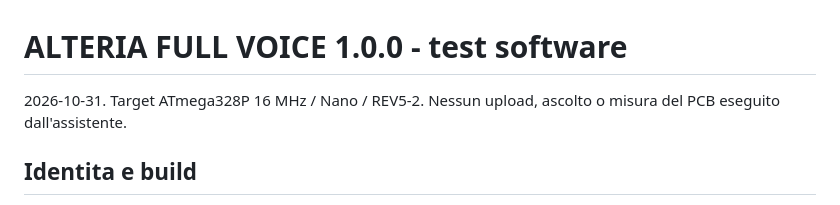
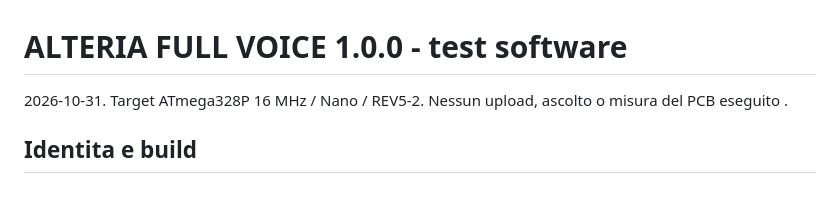
Before and after one commit to E103-designs/ALTERIA, a Markdown page: firmware/ALTERIA_FULL_VOICE/TEST_REPORT.md, the part around the change. Rendered like a GitHub page.

```diff
--- a/firmware/ALTERIA_FULL_VOICE/TEST_REPORT.md
+++ b/firmware/ALTERIA_FULL_VOICE/TEST_REPORT.md
@@ -1,7 +1,7 @@
 # ALTERIA FULL VOICE 1.0.0 - test software
 
 2026-10-31. Target ATmega328P 16 MHz / Nano / REV5-2.
-Nessun upload, ascolto o misura del PCB eseguito dall'assistente.
+Nessun upload, ascolto o misura del PCB eseguito .
 
 ## Identita e build
 
```
Also changed, not shown: firmware/ALTERIA_FULL_VOICE/GUIDA_CALIBRAZIONE.md (+1 -1 lines).
